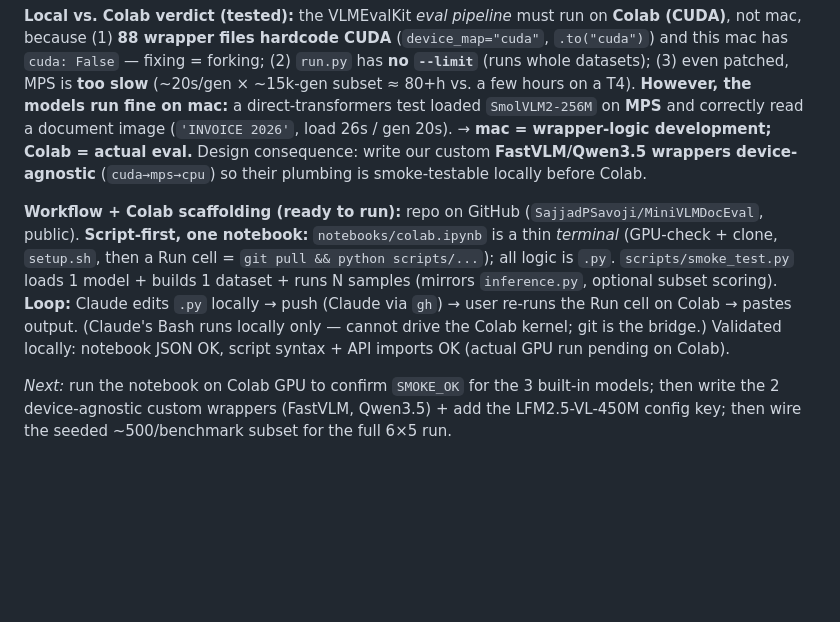
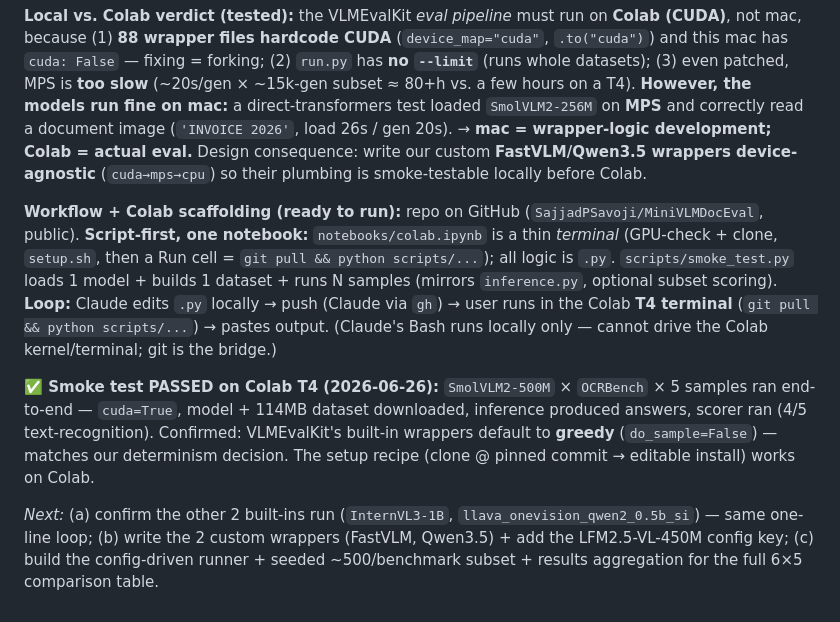
Before and after one commit to SajjadPSavoji/MiniVLMDocEval, a Markdown page: research_plan.md, the part around the change. GitHub-like rendering; blank space fills up the shorter version.

Commit message:
Mark Colab smoke test passed (SmolVLM2-500M x OCRBench)
Co-Authored-By: Claude Opus 4.8 <noreply@anthropic.com>

```diff
--- a/research_plan.md
+++ b/research_plan.md
@@ -156,6 +156,8 @@ This sequencing is itself a defensible choice: **let the data decide which "beyo
 
 **Local vs. Colab verdict (tested):** the VLMEvalKit *eval pipeline* must run on **Colab (CUDA)**, not mac, because (1) **88 wrapper files hardcode CUDA** (`device_map="cuda"`, `.to("cuda")`) and this mac has `cuda: False` — fixing = forking; (2) `run.py` has **no `--limit`** (runs whole datasets); (3) even patched, MPS is **too slow** (~20s/gen × ~15k-gen subset ≈ 80+h vs. a few hours on a T4). **However, the models run fine on mac:** a direct-transformers test loaded `SmolVLM2-256M` on **MPS** and correctly read a document image (`'INVOICE 2026'`, load 26s / gen 20s). → **mac = wrapper-logic development; Colab = actual eval.** Design consequence: write our custom **FastVLM/Qwen3.5 wrappers device-agnostic** (`cuda→mps→cpu`) so their plumbing is smoke-testable locally before Colab.
 
-**Workflow + Colab scaffolding (ready to run):** repo on GitHub (`SajjadPSavoji/MiniVLMDocEval`, public). **Script-first, one notebook:** `notebooks/colab.ipynb` is a thin *terminal* (GPU-check + clone, `setup.sh`, then a Run cell = `git pull && python scripts/...`); all logic is `.py`. `scripts/smoke_test.py` loads 1 model + builds 1 dataset + runs N samples (mirrors `inference.py`, optional subset scoring). **Loop:** Claude edits `.py` locally → push (Claude via `gh`) → user re-runs the Run cell on Colab → pastes output. (Claude's Bash runs locally only — cannot drive the Colab kernel; git is the bridge.) Validated locally: notebook JSON OK, script syntax + API imports OK (actual GPU run pending on Colab).
+**Workflow + Colab scaffolding (ready to run):** repo on GitHub (`SajjadPSavoji/MiniVLMDocEval`, public). **Script-first, one notebook:** `notebooks/colab.ipynb` is a thin *terminal* (GPU-check + clone, `setup.sh`, then a Run cell = `git pull && python scripts/...`); all logic is `.py`. `scripts/smoke_test.py` loads 1 model + builds 1 dataset + runs N samples (mirrors `inference.py`, optional subset scoring). **Loop:** Claude edits `.py` locally → push (Claude via `gh`) → user runs in the Colab **T4 terminal** (`git pull && python scripts/...`) → pastes output. (Claude's Bash runs locally only — cannot drive the Colab kernel/terminal; git is the bridge.)
 
-*Next:* run the notebook on Colab GPU to confirm `SMOKE_OK` for the 3 built-in models; then write the 2 device-agnostic custom wrappers (FastVLM, Qwen3.5) + add the LFM2.5-VL-450M config key; then wire the seeded ~500/benchmark subset for the full 6×5 run.
+**✅ Smoke test PASSED on Colab T4 (2026-06-26):** `SmolVLM2-500M` × `OCRBench` × 5 samples ran end-to-end — `cuda=True`, model + 114MB dataset downloaded, inference produced answers, scorer ran (4/5 text-recognition). Confirmed: VLMEvalKit's built-in wrappers default to **greedy** (`do_sample=False`) — matches our determinism decision. The setup recipe (clone @ pinned commit → editable install) works on Colab.
+
+*Next:* (a) confirm the other 2 built-ins run (`InternVL3-1B`, `llava_onevision_qwen2_0.5b_si`) — same one-line loop; (b) write the 2 custom wrappers (FastVLM, Qwen3.5) + add the LFM2.5-VL-450M config key; (c) build the config-driven runner + seeded ~500/benchmark subset + results aggregation for the full 6×5 comparison table.
```
